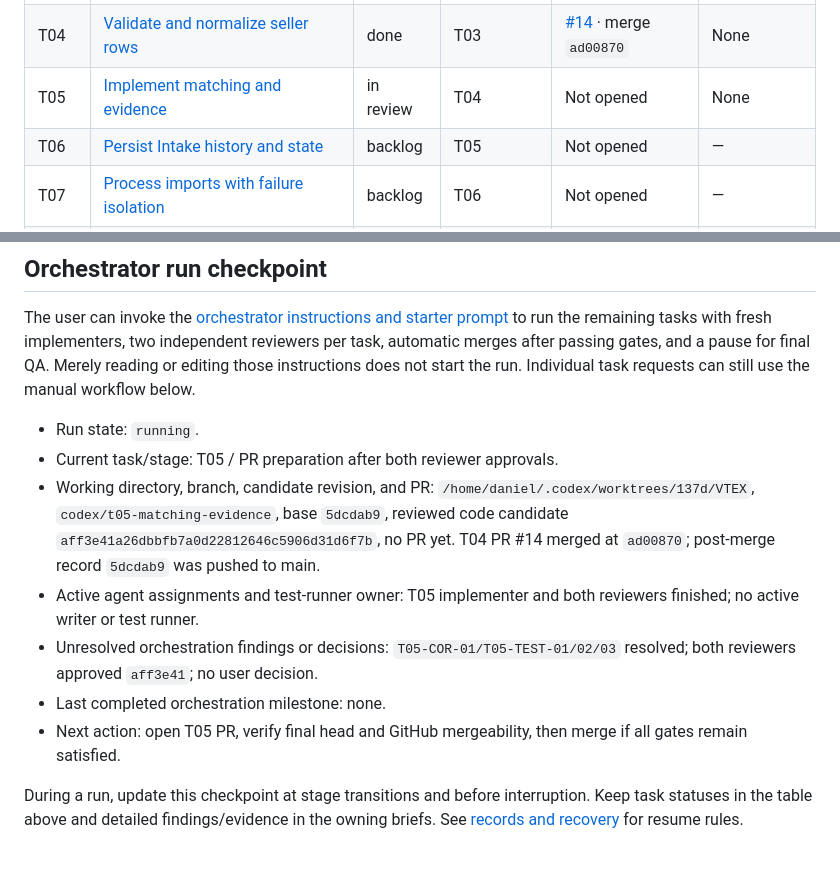
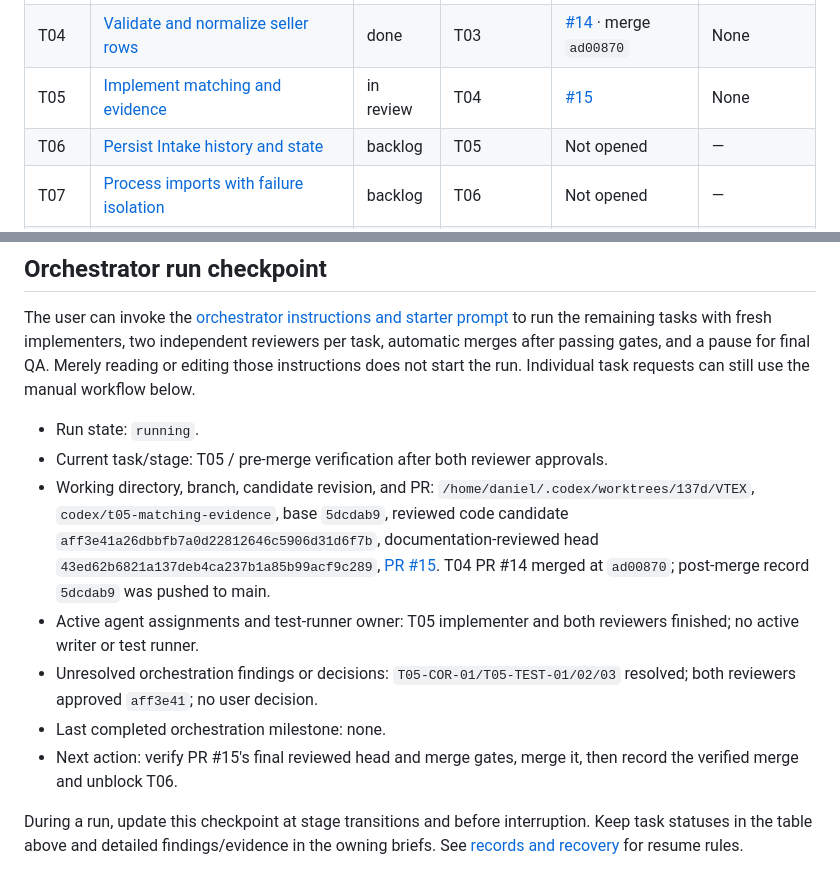
Before and after one commit to dccunha/CatalogConsolidation, a Markdown page: docs/tasks/README.md, 2 parts joined by grey strips. GitHub-like rendering.

Commit message:
Link matching evidence pull request

```diff
--- a/docs/tasks/README.md
+++ b/docs/tasks/README.md
@@ -18,7 +18,7 @@ Implement in index order, initially T00–T15 plus the T00A and T00Q quality pre
 | T02 | [Load the reference catalog](02-reference-catalog-loading.md) | done | T01 | [#12](https://github.com/dccunha/CatalogConsolidation/pull/12) · merge `e9acc56` | None |
 | T03 | [Implement Catalog public writes](03-catalog-public-writes.md) | done | T02 | [#13](https://github.com/dccunha/CatalogConsolidation/pull/13) · merge `8d1fe10` | None |
 | T04 | [Validate and normalize seller rows](04-row-validation-and-normalization.md) | done | T03 | [#14](https://github.com/dccunha/CatalogConsolidation/pull/14) · merge `ad00870` | None |
-| T05 | [Implement matching and evidence](05-matching-and-candidate-evidence.md) | in review | T04 | Not opened | None |
+| T05 | [Implement matching and evidence](05-matching-and-candidate-evidence.md) | in review | T04 | [#15](https://github.com/dccunha/CatalogConsolidation/pull/15) | None |
 | T06 | [Persist Intake history and state](06-intake-persistence.md) | backlog | T05 | Not opened | — |
 | T07 | [Process imports with failure isolation](07-import-processing.md) | backlog | T06 | Not opened | — |
 | T08 | [Preserve decisions across reruns](08-reruns-and-source-identity.md) | backlog | T07 | Not opened | — |
@@ -37,12 +37,12 @@ Milestones: T08 verifies importer/rerun services; T10 makes upload, results, and
 The user can invoke the [orchestrator instructions and starter prompt](orchestrator.md#starter-prompt) to run the remaining tasks with fresh implementers, two independent reviewers per task, automatic merges after passing gates, and a pause for final QA. Merely reading or editing those instructions does not start the run. Individual task requests can still use the manual workflow below.
 
 - Run state: `running`.
-- Current task/stage: T05 / PR preparation after both reviewer approvals.
-- Working directory, branch, candidate revision, and PR: `/home/daniel/.codex/worktrees/137d/VTEX`, `codex/t05-matching-evidence`, base `5dcdab9`, reviewed code candidate `aff3e41a26dbbfb7a0d22812646c5906d31d6f7b`, no PR yet. T04 PR #14 merged at `ad00870`; post-merge record `5dcdab9` was pushed to main.
+- Current task/stage: T05 / pre-merge verification after both reviewer approvals.
+- Working directory, branch, candidate revision, and PR: `/home/daniel/.codex/worktrees/137d/VTEX`, `codex/t05-matching-evidence`, base `5dcdab9`, reviewed code candidate `aff3e41a26dbbfb7a0d22812646c5906d31d6f7b`, documentation-reviewed head `43ed62b6821a137deb4ca237b1a85b99acf9c289`, [PR #15](https://github.com/dccunha/CatalogConsolidation/pull/15). T04 PR #14 merged at `ad00870`; post-merge record `5dcdab9` was pushed to main.
 - Active agent assignments and test-runner owner: T05 implementer and both reviewers finished; no active writer or test runner.
 - Unresolved orchestration findings or decisions: `T05-COR-01/T05-TEST-01/02/03` resolved; both reviewers approved `aff3e41`; no user decision.
 - Last completed orchestration milestone: none.
-- Next action: open T05 PR, verify final head and GitHub mergeability, then merge if all gates remain satisfied.
+- Next action: verify PR #15's final reviewed head and merge gates, merge it, then record the verified merge and unblock T06.
 
 During a run, update this checkpoint at stage transitions and before interruption. Keep task statuses in the table above and detailed findings/evidence in the owning briefs. See [records and recovery](orchestrator.md#records-and-recovery) for resume rules.
 
```
Also changed, not shown: docs/tasks/05-matching-and-candidate-evidence.md (+2 -2 lines).
